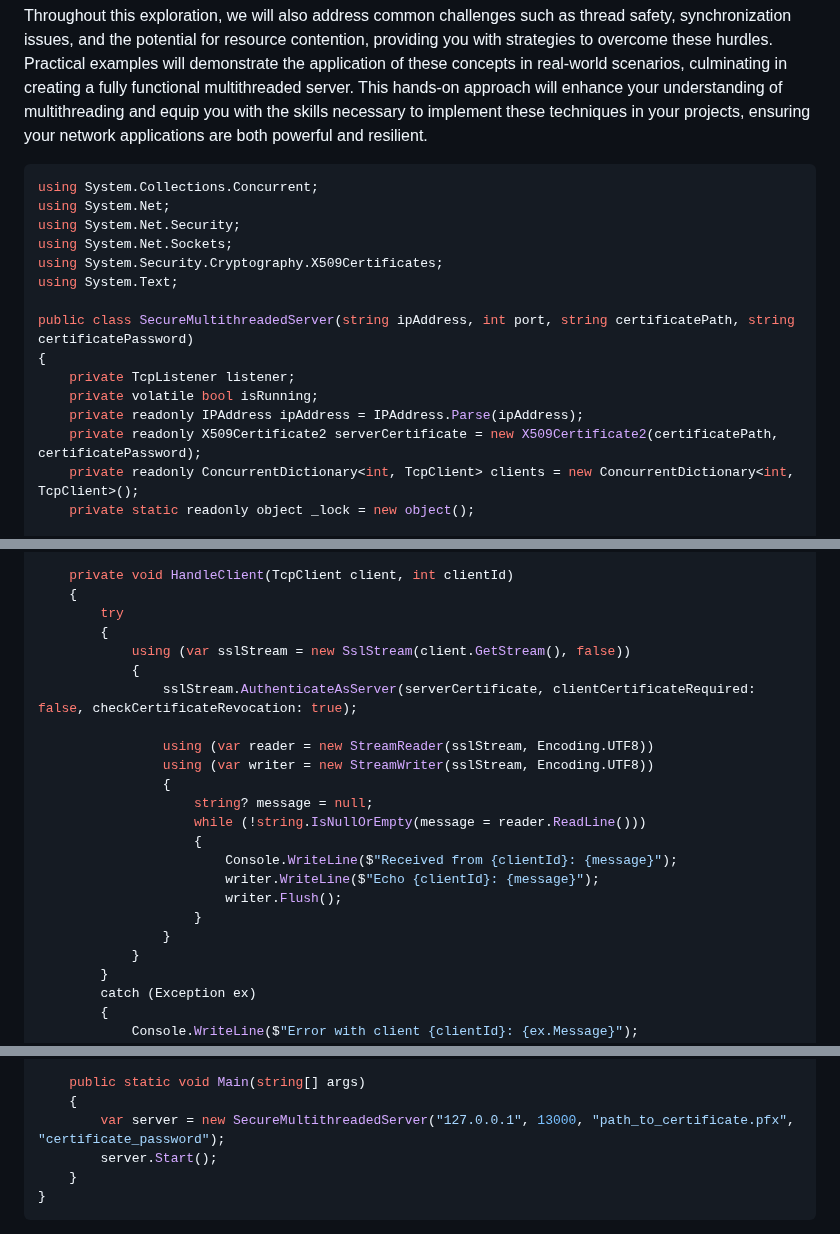
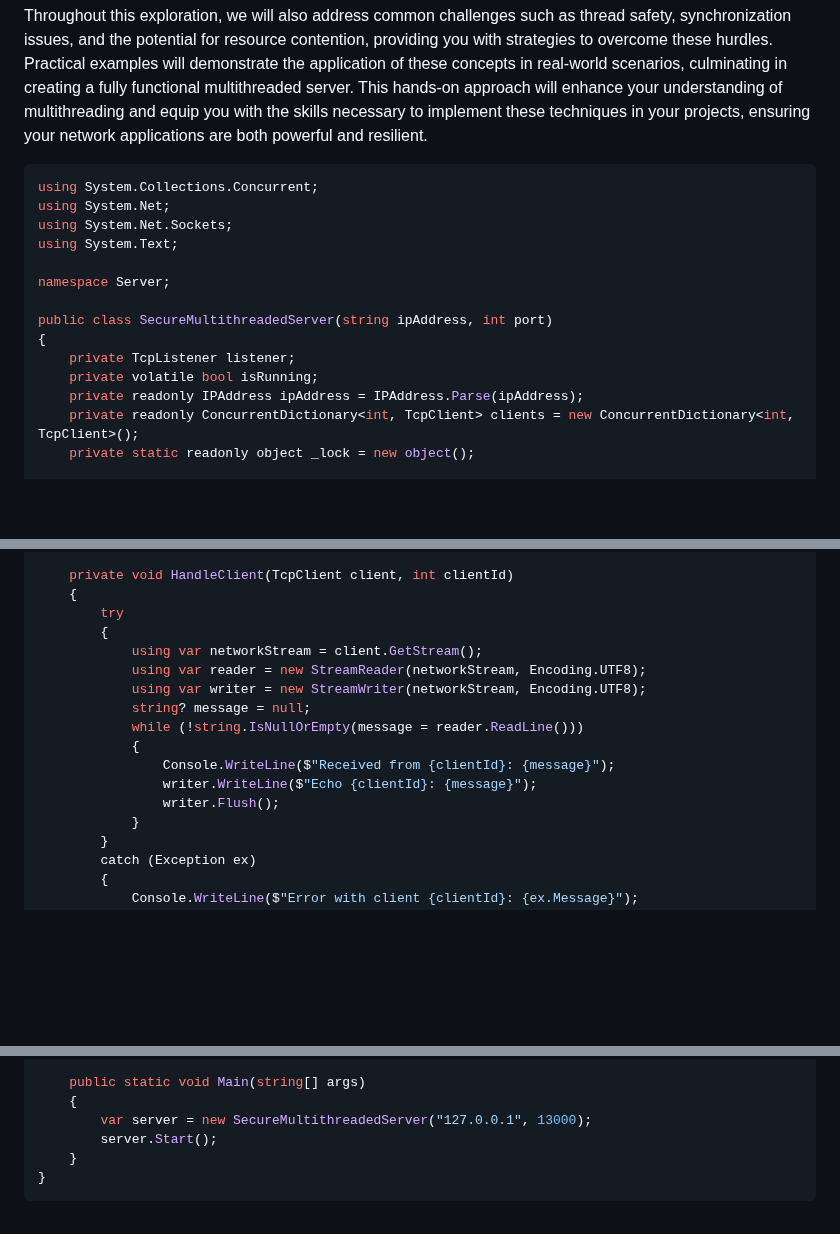
Before and after one commit to cwoodruff/book-network-programming-csharp, a Markdown page: Chapter05/chapter05.md, 3 parts joined by grey strips. Drawn GitHub-style; blank space fills up the shorter version.

````diff
--- a/Chapter05/chapter05.md
+++ b/Chapter05/chapter05.md
@@ -933,17 +932,16 @@ Throughout this exploration, we will also address common challenges such as thre
 ```C#
 using System.Collections.Concurrent;
 using System.Net;
-using System.Net.Security;
 using System.Net.Sockets;
-using System.Security.Cryptography.X509Certificates;
 using System.Text;
 
-public class SecureMultithreadedServer(string ipAddress, int port, string certificatePath, string certificatePassword)
+namespace Server;
+
+public class SecureMultithreadedServer(string ipAddress, int port)
 {
     private TcpListener listener;
     private volatile bool isRunning;
     private readonly IPAddress ipAddress = IPAddress.Parse(ipAddress);
-    private readonly X509Certificate2 serverCertificate = new X509Certificate2(certificatePath, certificatePassword);
     private readonly ConcurrentDictionary<int, TcpClient> clients = new ConcurrentDictionary<int, TcpClient>();
     private static readonly object _lock = new object();
 
@@ -970,21 +968,15 @@ public class SecureMultithreadedServer(string ipAddress, int port, string certif
     {
         try
         {
-            using (var sslStream = new SslStream(client.GetStream(), false))
+            using var networkStream = client.GetStream();
+            using var reader = new StreamReader(networkStream, Encoding.UTF8);
+            using var writer = new StreamWriter(networkStream, Encoding.UTF8);
+            string? message = null;
+            while (!string.IsNullOrEmpty(message = reader.ReadLine()))
             {
-                sslStream.AuthenticateAsServer(serverCertificate, clientCertificateRequired: false, checkCertificateRevocation: true);
-
-                using (var reader = new StreamReader(sslStream, Encoding.UTF8))
-                using (var writer = new StreamWriter(sslStream, Encoding.UTF8))
-                {
-                    string? message = null;
-                    while (!string.IsNullOrEmpty(message = reader.ReadLine()))
-                    {
-                        Console.WriteLine($"Received from {clientId}: {message}");
-                        writer.WriteLine($"Echo {clientId}: {message}");
-                        writer.Flush();
-                    }
-                }
+                Console.WriteLine($"Received from {clientId}: {message}");
+                writer.WriteLine($"Echo {clientId}: {message}");
+                writer.Flush();
             }
         }
         catch (Exception ex)
@@ -1012,7 +1004,7 @@ public class SecureMultithreadedServer(string ipAddress, int port, string certif
 
     public static void Main(string[] args)
     {
-        var server = new SecureMultithreadedServer("127.0.0.1", 13000, "path_to_certificate.pfx", "certificate_password");
+        var server = new SecureMultithreadedServer("127.0.0.1", 13000);
         server.Start();
     }
 }
````
Also changed, not shown: other parts of Chapter05/chapter05.md (+0 -1 lines).
